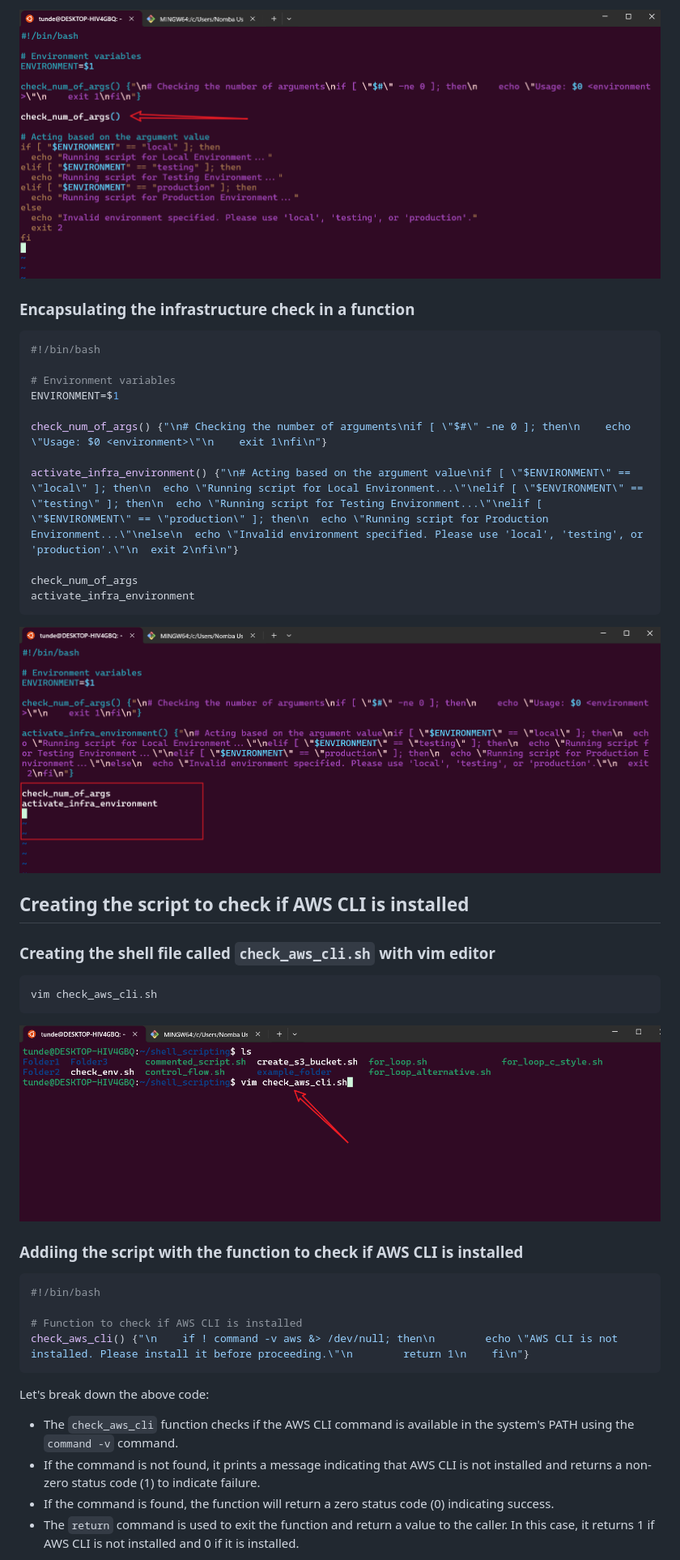
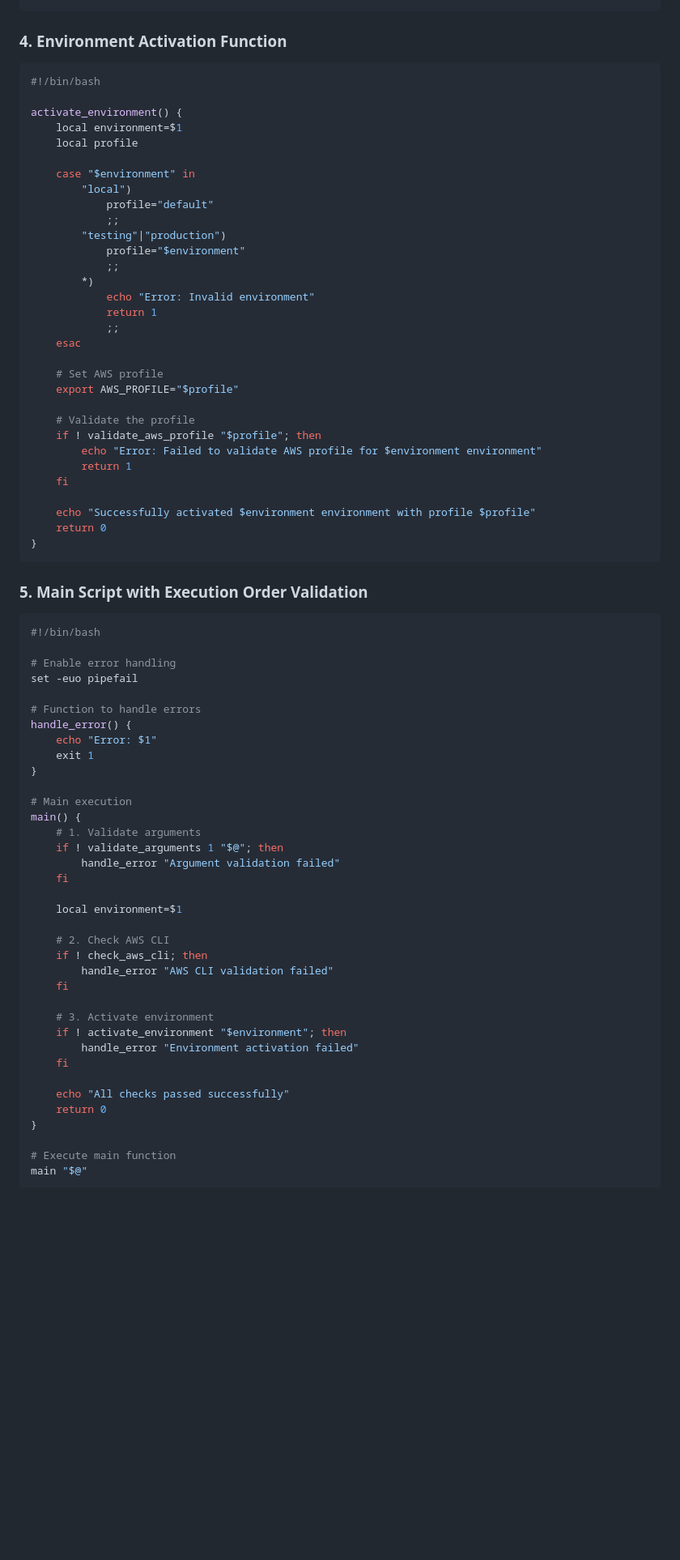
Before and after one commit to HephtronCode/darey.io_DevOps, a Markdown page: Shell_scripting-functions_Project/README.md, the part around one of its changes. Shown at 81% size. Drawn GitHub-style; blank space fills up the shorter version.

````diff
--- a/Shell_scripting-functions_Project/README.md
+++ b/Shell_scripting-functions_Project/README.md
@@ -117,39 +121,77 @@ fi
 ```
-![](./img/04.png)
 
-### Encapsulating the infrastructure check in a function
+### 4. Environment Activation Function
 ```bash
 #!/bin/bash
 
-# Environment variables
-ENVIRONMENT=$1
+activate_environment() {
+    local environment=$1
+    local profile
 
-check_num_of_args() {"\n# Checking the number of arguments\nif [ \"$#\" -ne 0 ]; then\n    echo \"Usage: $0 <environment>\"\n    exit 1\nfi\n"}
+    case "$environment" in
+        "local")
+            profile="default"
+            ;;
+        "testing"|"production")
+            profile="$environment"
+            ;;
+        *)
+            echo "Error: Invalid environment"
+            return 1
+            ;;
+    esac
 
-activate_infra_environment() {"\n# Acting based on the argument value\nif [ \"$ENVIRONMENT\" == \"local\" ]; then\n  echo \"Running script for Local Environment...\"\nelif [ \"$ENVIRONMENT\" == \"testing\" ]; then\n  echo \"Running script for Testing Environment...\"\nelif [ \"$ENVIRONMENT\" == \"production\" ]; then\n  echo \"Running script for Production Environment...\"\nelse\n  echo \"Invalid environment specified. Please use 'local', 'testing', or 'production'.\"\n  exit 2\nfi\n"}
+    # Set AWS profile
+    export AWS_PROFILE="$profile"
 
-check_num_of_args
-activate_infra_environment
+    # Validate the profile
+    if ! validate_aws_profile "$profile"; then
+        echo "Error: Failed to validate AWS profile for $environment environment"
+        return 1
+    fi
+
+    echo "Successfully activated $environment environment with profile $profile"
+    return 0
+}
 ```
-![](./img/05.png)
 
-## Creating the script to check if AWS CLI is installed
-### Creating the shell file called `check_aws_cli.sh` with vim editor
-```bash
-vim check_aws_cli.sh
-```
-![](./img/06.png)
-
-### Addiing the script with the function to check if AWS CLI is installed
+### 5. Main Script with Execution Order Validation
 ```bash
 #!/bin/bash
 
-# Function to check if AWS CLI is installed
-check_aws_cli() {"\n    if ! command -v aws &> /dev/null; then\n        echo \"AWS CLI is not installed. Please install it before proceeding.\"\n        return 1\n    fi\n"}
+# Enable error handling
+set -euo pipefail
+
+# Function to handle errors
+handle_error() {
+    echo "Error: $1"
+    exit 1
+}
+
+# Main execution
+main() {
+    # 1. Validate arguments
+    if ! validate_arguments 1 "$@"; then
+        handle_error "Argument validation failed"
+    fi
+
+    local environment=$1
+
+    # 2. Check AWS CLI
+    if ! check_aws_cli; then
+        handle_error "AWS CLI validation failed"
+    fi
+
+    # 3. Activate environment
+    if ! activate_environment "$environment"; then
+        handle_error "Environment activation failed"
+    fi
+
+    echo "All checks passed successfully"
+    return 0
+}
+
+# Execute main function
+main "$@"
 ```
-Let's break down the above code:
-- The `check_aws_cli` function checks if the AWS CLI command is available in the system's PATH using the `command -v` command.
-- If the command is not found, it prints a message indicating that AWS CLI is not installed and returns a non-zero status code (1) to indicate failure.
-- If the command is found, the function will return a zero status code (0) indicating success.
-- The `return` command is used to exit the function and return a value to the caller. In this case, it returns 1 if AWS CLI is not installed and 0 if it is installed.
 
````
Also changed, not shown: other parts of Shell_scripting-functions_Project/README.md (+131 -157 lines).
